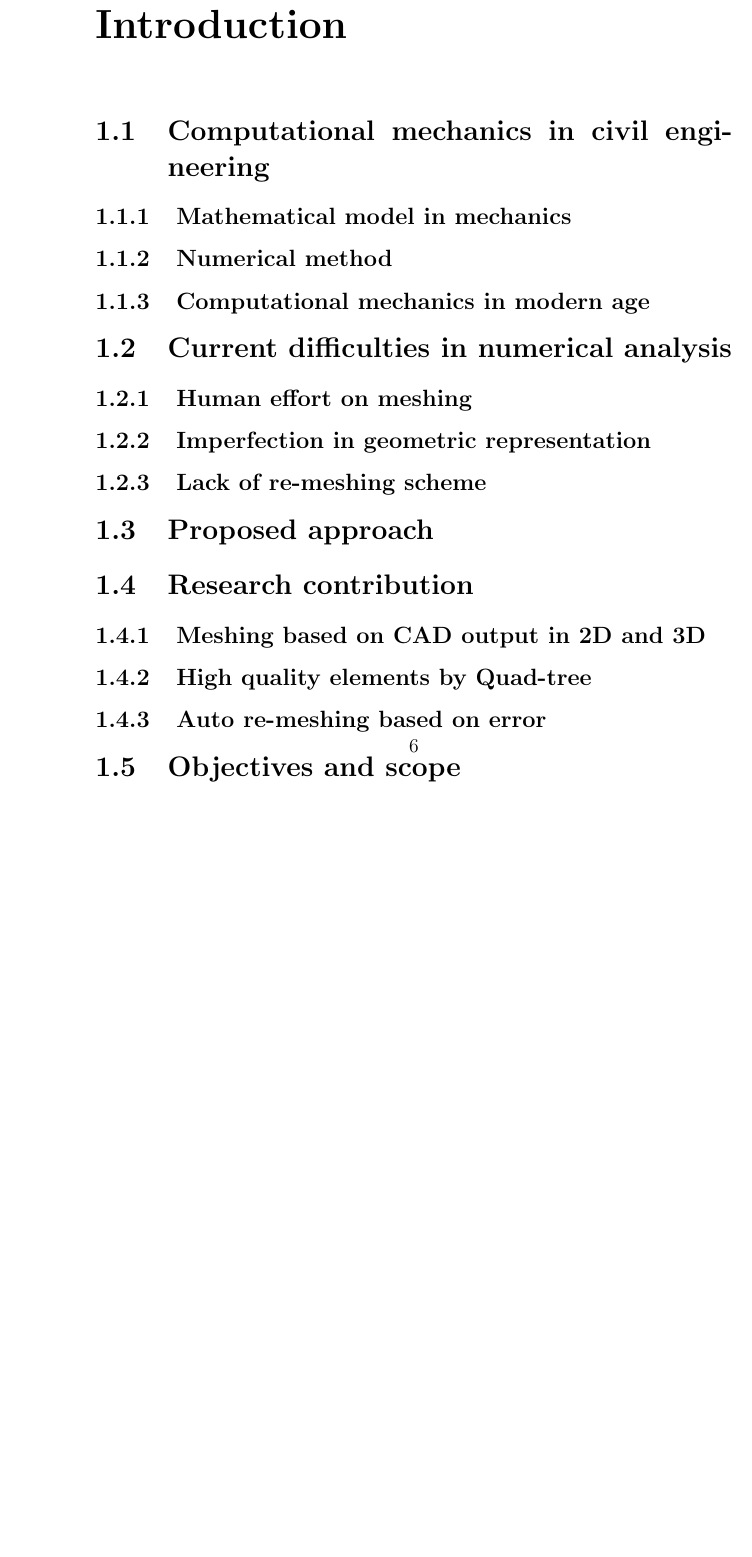
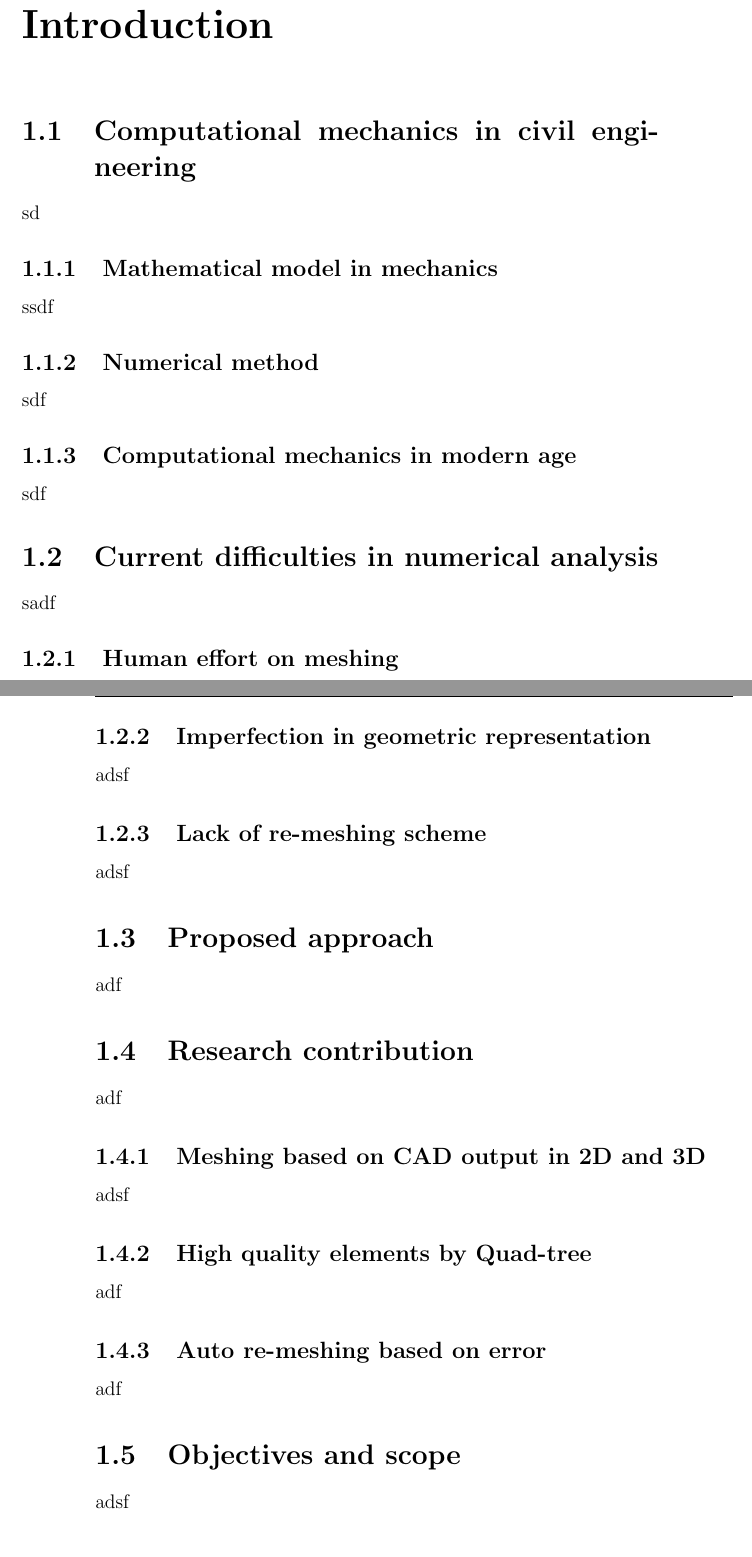
Before and after one commit to fa93hws/thesis, a LaTeX thesis (thesis.tex, which reads chapter1/introduction.tex): part of page 6 of 17 before the commit and two parts of pages 5 and 6 of 19 after it, the two joined at a grey line, cut so that both start at the same text, the shorter picture padded with empty space. Compiled offline with pdfLaTeX.

Commit message:
solve synctax

```diff
--- a/chapter1/introduction.tex
+++ b/chapter1/introduction.tex
@@ -3,31 +3,31 @@
 \chapter{Introduction}
 
 \section{Computational mechanics in civil engineering}
-
+sd
     \subsection{Mathematical model in mechanics}
-
+    ssdf
     \subsection{Numerical method}
-
+    sdf
     \subsection{Computational mechanics in modern age}
-
+    sdf
 \section{Current difficulties in numerical analysis}
-
+sadf
     \subsection{Human effort on meshing}
-
+    adsf
     \subsection{Imperfection in geometric representation}
-
+    adsf
     \subsection{Lack of re-meshing scheme}
-
+    adsf
 \section{Proposed approach}
-
+adf
 \section{Research contribution}
-
+ adf
     \subsection{Meshing based on CAD output in 2D and 3D}
-
+    adsf
     \subsection{High quality elements by Quad-tree}
-
+    adf
     \subsection{Auto re-meshing based on error}
-
+    adf
 \section{Objectives and scope}
-
+adsf
 \section{Organization of the thesis}
```
Also changed, not shown: chapter1/introduction.tex (2 more changed lines).
